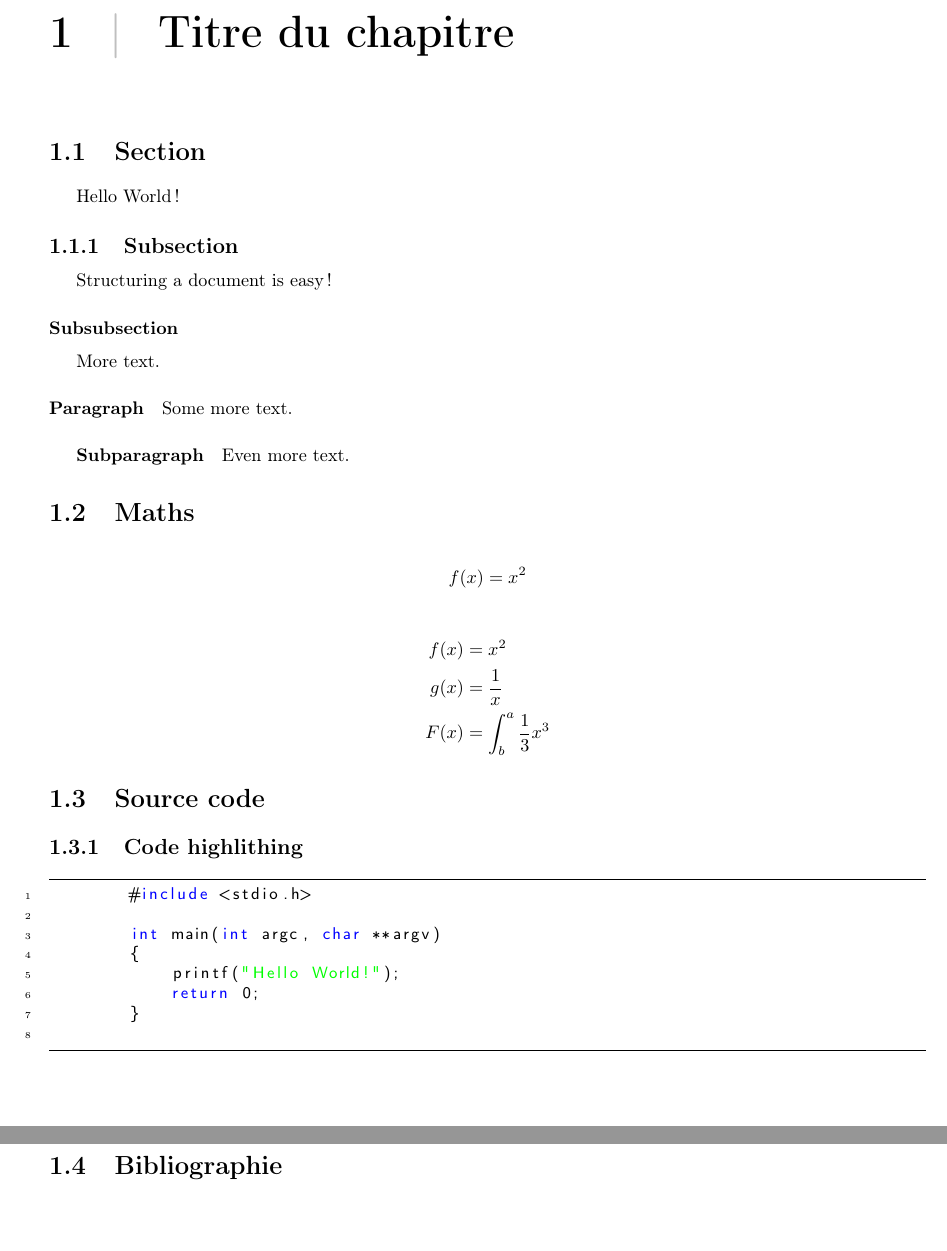
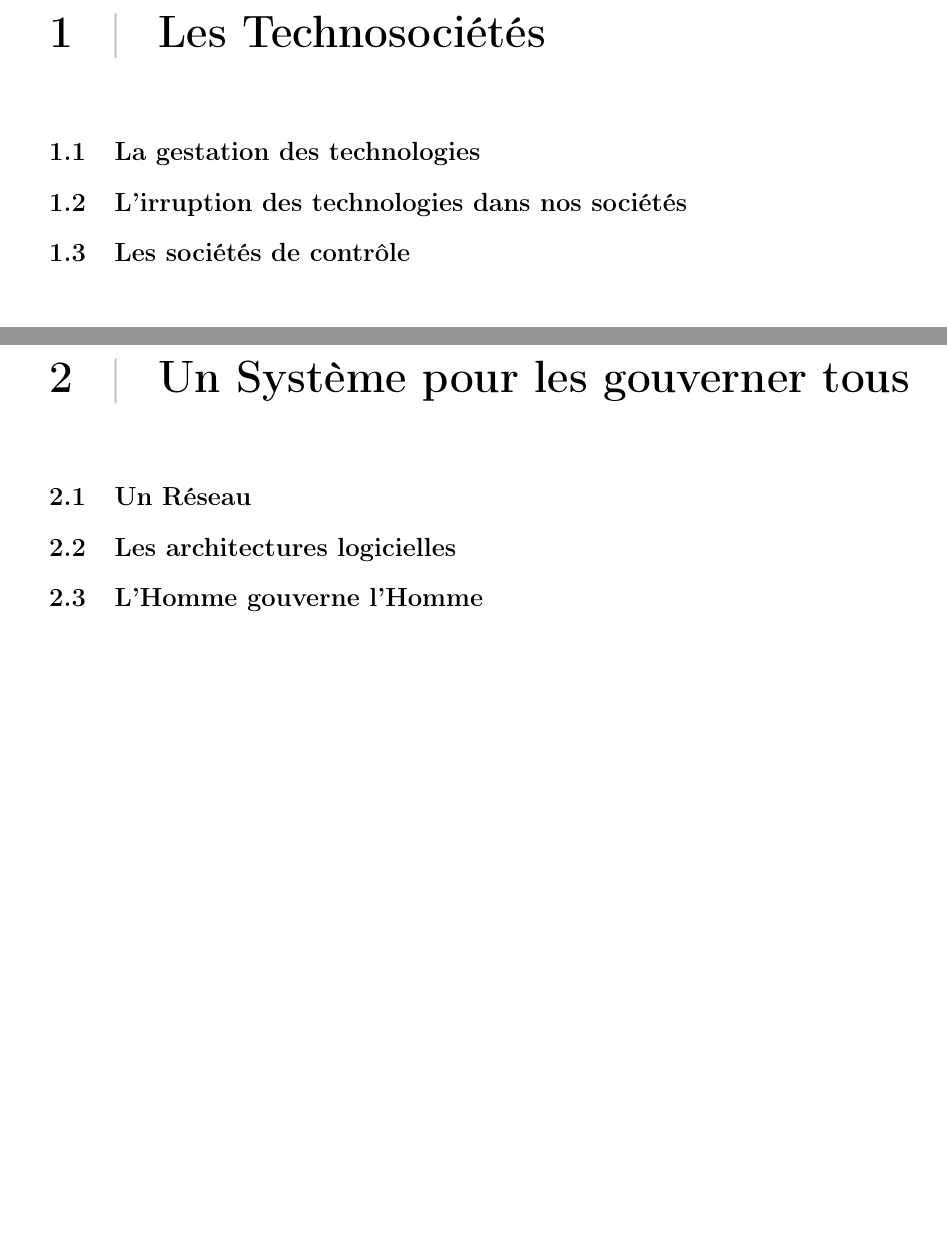
Before and after one commit to tomorrow-paper/paper, a LaTeX document (paper.tex): two parts of pages 3 and 4 of 5 before the commit and two parts of pages 6 and 7 of 10 after it, joined at a grey line, cut at the place of the change, the shorter picture padded with empty space. Compiled offline with pdfLaTeX.

Commit message:
Mise à jour de la bibliographie et brouillon de plan

```diff
--- a/paper.tex
+++ b/paper.tex
@@ -59,12 +73,15 @@
 \newpage
 \pagenumbering{arabic}
 
-\chapter{Titre du chapitre}
-    \section{Section}
-    Hello World!
+% Réflexion sociétale
+\chapter{Les Technosociétés}
+    \section{La gestation des technologies} % Pré-internet/réseau, 20ème siècle, faut que ça claque
+    \section{L'irruption des technologies dans nos sociétés}
+    \section{Les sociétés de contrôle}
 
-        \subsection{Subsection}
-        Structuring a document is easy!
+% Systèmes possibles
+\chapter{Un Système pour les gouverner tous}
+    \section{Un Réseau} % Réseau universel, omniprésent, omnipotent
+    \section{Les architectures logicielles}
+    \section{L'Homme gouverne l'Homme}
 
-            \subsubsection{Subsubsection}
-            More text.
@@ -71,34 +93,6 @@
 
-            \paragraph{Paragraph}
-            Some more text.
-
-                \subparagraph{Subparagraph}
-                Even more text.
-
-    \section{Maths}
-    \begin{equation*}
-        f(x) = x^2
-    \end{equation*}
-
-    \begin{align*}
-        f(x) &= x^2\\
-        g(x) &= \frac{1}{x}\\
-        F(x) &= \int^a_b \frac{1}{3}x^3
-    \end{align*}
-
-    \section{Source code}
-    \subsection{Code highlithing}
-    \begin{lstlisting}
-        #include <stdio.h>
-
-        int main(int argc, char **argv)
-        {
-            printf("Hello World!");
-            return 0;
-        }
-    \end{lstlisting}
-
-    \section{Bibliographie}
+\newpage
+\cite{Asimov:0}
 \cite{Damasio:0}
 \cite{Damasio:1}
 \cite{Deleuze:0}
```
Also changed, not shown: references.bib (+39 -0 lines), paper.tex (25 more changed lines). Lines whose indentation alone changed are shown as unchanged.
